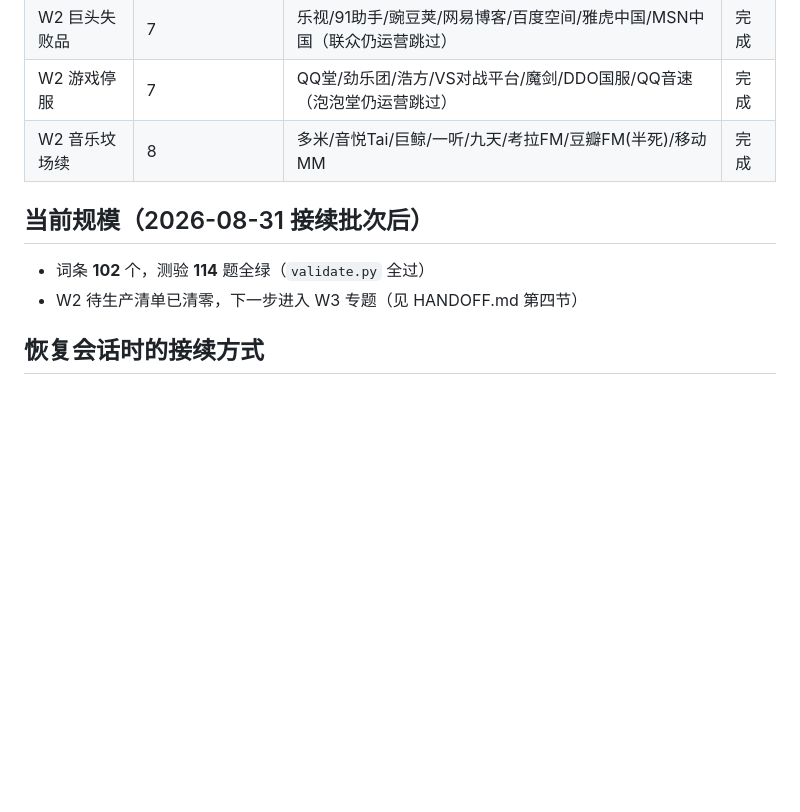
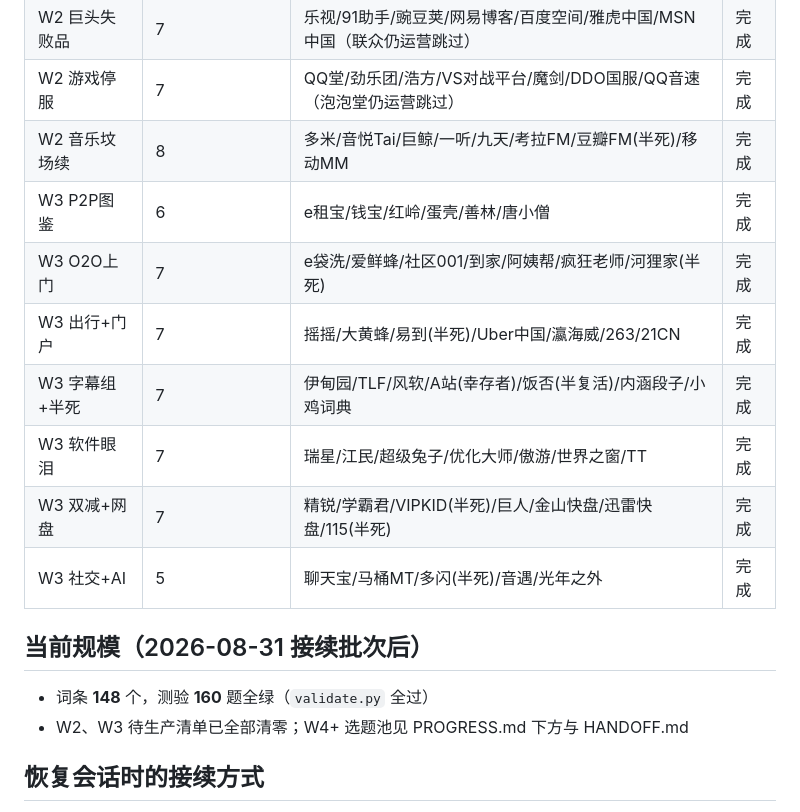
Before and after one commit to Sina5byg5L2z/museum-404, a Markdown page: PROGRESS.md, the part around the change. Rendered like a GitHub page; blank space fills up the shorter version.

```diff
--- a/PROGRESS.md
+++ b/PROGRESS.md
@@ -28,11 +28,18 @@
 | W2 巨头失败品 | 7 | 乐视/91助手/豌豆荚/网易博客/百度空间/雅虎中国/MSN中国（联众仍运营跳过） | 完成 |
 | W2 游戏停服 | 7 | QQ堂/劲乐团/浩方/VS对战平台/魔剑/DDO国服/QQ音速（泡泡堂仍运营跳过） | 完成 |
 | W2 音乐坟场续 | 8 | 多米/音悦Tai/巨鲸/一听/九天/考拉FM/豆瓣FM(半死)/移动MM | 完成 |
+| W3 P2P图鉴 | 6 | e租宝/钱宝/红岭/蛋壳/善林/唐小僧 | 完成 |
+| W3 O2O上门 | 7 | e袋洗/爱鲜蜂/社区001/到家/阿姨帮/疯狂老师/河狸家(半死) | 完成 |
+| W3 出行+门户 | 7 | 摇摇/大黄蜂/易到(半死)/Uber中国/瀛海威/263/21CN | 完成 |
+| W3 字幕组+半死 | 7 | 伊甸园/TLF/风软/A站(幸存者)/饭否(半复活)/内涵段子/小鸡词典 | 完成 |
+| W3 软件眼泪 | 7 | 瑞星/江民/超级兔子/优化大师/傲游/世界之窗/TT | 完成 |
+| W3 双减+网盘 | 7 | 精锐/学霸君/VIPKID(半死)/巨人/金山快盘/迅雷快盘/115(半死) | 完成 |
+| W3 社交+AI | 5 | 聊天宝/马桶MT/多闪(半死)/音遇/光年之外 | 完成 |
 
 ## 当前规模（2026-08-31 接续批次后）
 
-- 词条 **102** 个，测验 **114** 题全绿（`validate.py` 全过）
-- W2 待生产清单已清零，下一步进入 W3 专题（见 HANDOFF.md 第四节）
+- 词条 **148** 个，测验 **160** 题全绿（`validate.py` 全过）
+- W2、W3 待生产清单已全部清零；W4+ 选题池见 PROGRESS.md 下方与 HANDOFF.md
 
 ## 恢复会话时的接续方式
 
```
Also changed, not shown: HANDOFF.md (+8 -16 lines).
